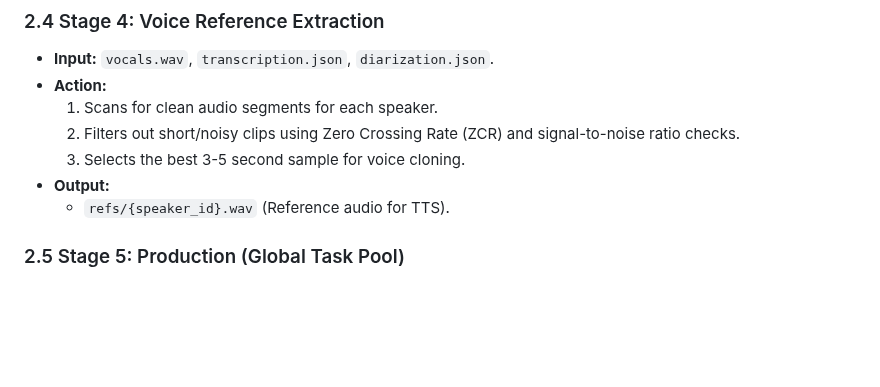
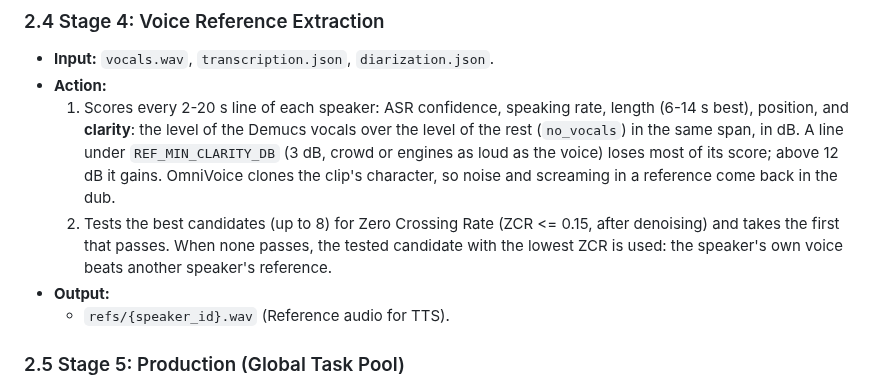
Before and after one commit to neutrinus/dubarr, a Markdown page: specification/specs/001_video_processing_pipeline.md, the part around the change. Drawn GitHub-style; blank space fills up the shorter version.

Commit message:
docs(spec): score voice references by clarity and never leave a speaker without one
Co-Authored-By: Claude Opus 5.5 <noreply@anthropic.com>
Claude-Session: https://claude.ai/code/session_01Pt9fP6MnncmEF6Qo9ZFzGK

```diff
--- a/specification/specs/001_video_processing_pipeline.md
+++ b/specification/specs/001_video_processing_pipeline.md
@@ -78,9 +78,13 @@ duplicates content, because the target language orders the sentence differently.
 ### 2.4 Stage 4: Voice Reference Extraction
 *   **Input:** `vocals.wav`, `transcription.json`, `diarization.json`.
 *   **Action:**
-    1.  Scans for clean audio segments for each speaker.
-    2.  Filters out short/noisy clips using Zero Crossing Rate (ZCR) and signal-to-noise ratio checks.
-    3.  Selects the best 3-5 second sample for voice cloning.
+    1.  Scores every 2-20 s line of each speaker: ASR confidence, speaking rate, length (6-14 s best), position, and
+        **clarity**: the level of the Demucs vocals over the level of the rest (`no_vocals`) in the same span, in dB.
+        A line under `REF_MIN_CLARITY_DB` (3 dB, crowd or engines as loud as the voice) loses most of its score; above
+        12 dB it gains. OmniVoice clones the clip's character, so noise and screaming in a reference come back in the dub.
+    2.  Tests the best candidates (up to 8) for Zero Crossing Rate (ZCR <= 0.15, after denoising) and takes the first
+        that passes. When none passes, the tested candidate with the lowest ZCR is used: the speaker's own voice beats
+        another speaker's reference.
 *   **Output:**
     *   `refs/{speaker_id}.wav` (Reference audio for TTS).
 
```
Also changed, not shown: specification/specs/002_synchronization_engine.md (+3 -1 lines).
